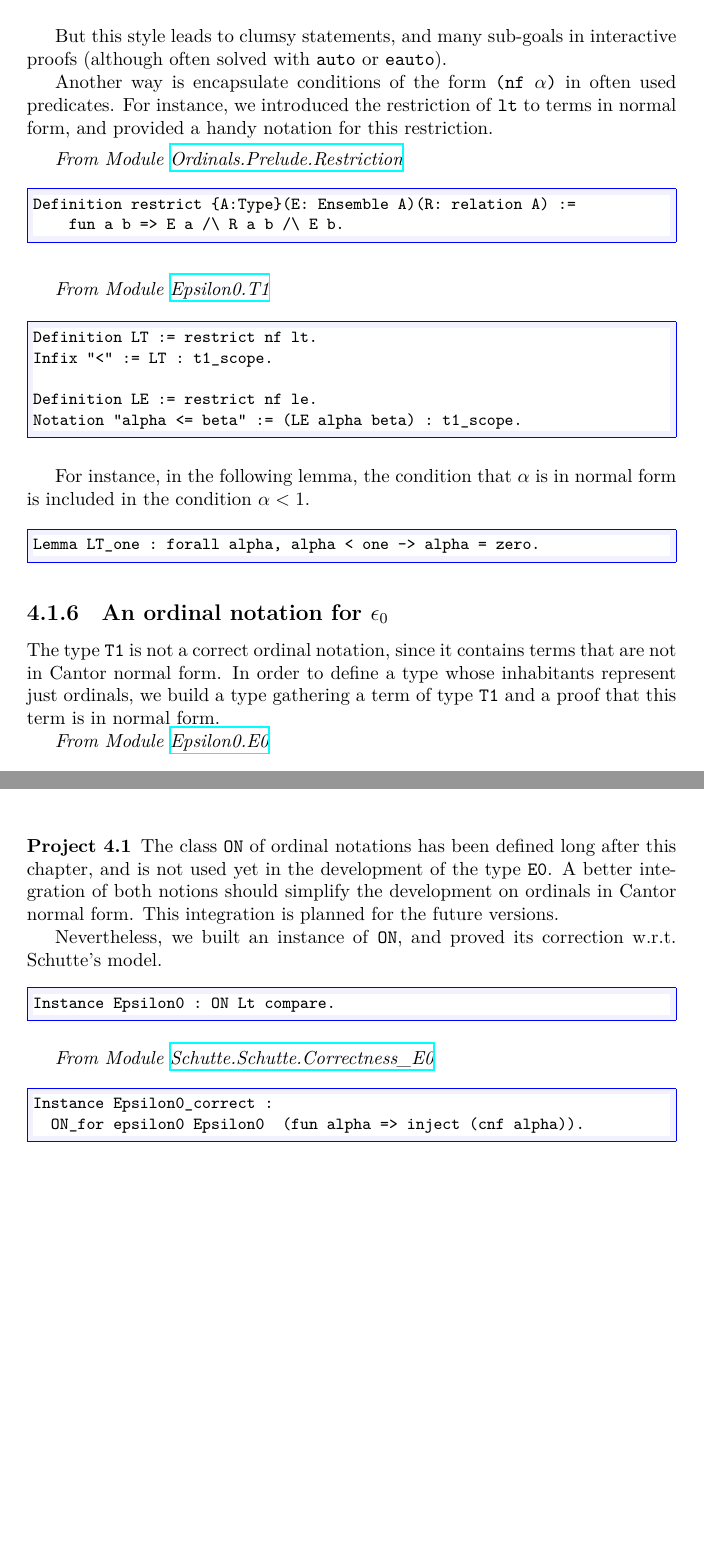
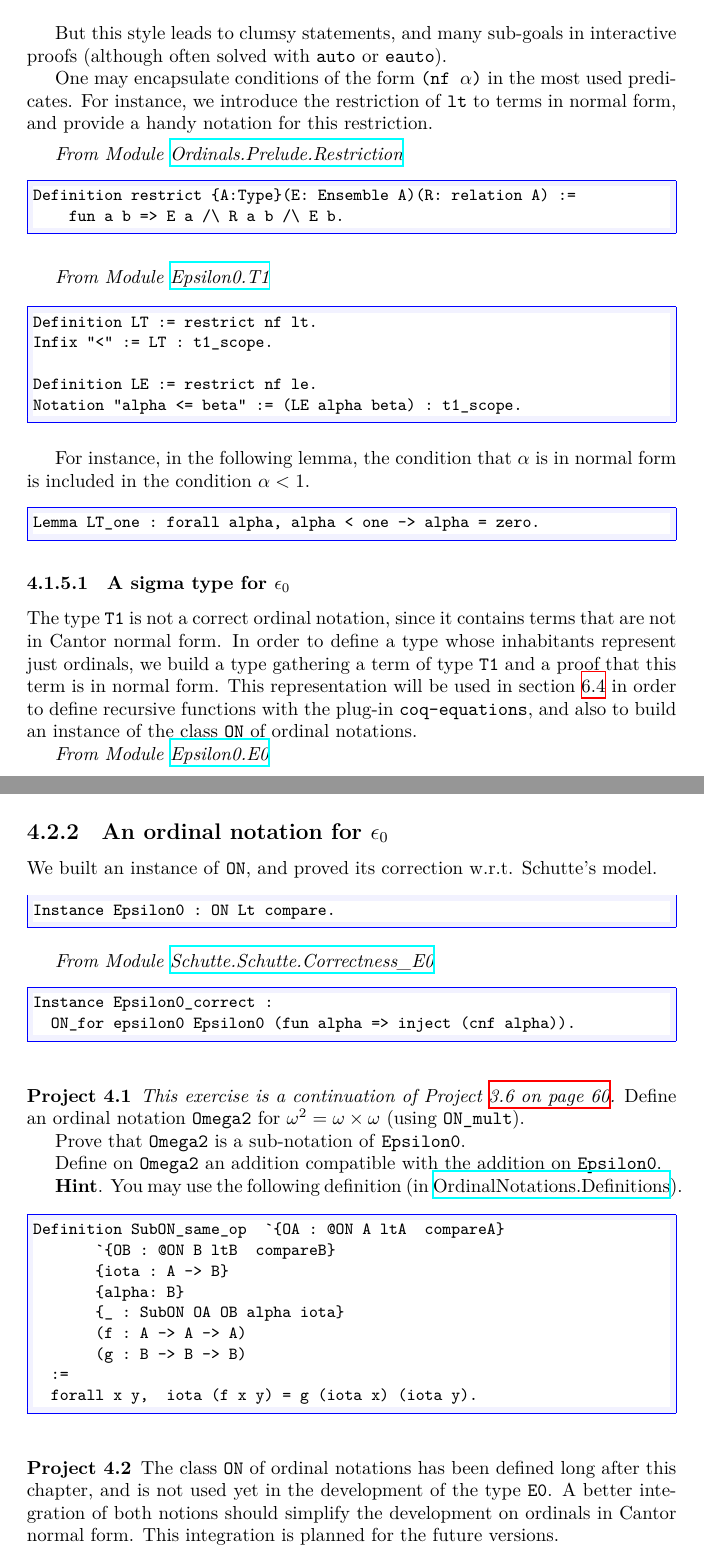
Before and after one commit to coq-community/hydra-battles, a LaTeX thesis (latex/hydras.tex, which reads latex/chapter-termination.tex): two parts of pages 69 and 71 of 149 before the commit and two parts of pages 69 and 77 of 149 after it, joined at a grey line, cut so that both start at the same text, the shorter picture padded with empty space. Compiled offline with XeLaTeX.

Commit message:
correction on pdf file

```diff
--- a/latex/chapter-termination.tex
+++ b/latex/chapter-termination.tex
@@ -445,8 +445,8 @@ Lemma plus_is_zero alpha beta :
 
 But this style leads to clumsy statements, and many sub-goals in interactive proofs (although often solved with \texttt{auto} or \texttt{eauto}).
 
-Another way is encapsulate conditions of the form \texttt{(nf $\alpha$)} in
-often used predicates. For instance, we introduced the restriction of \texttt{lt} to terms in normal form, and provided a handy notation for this restriction.
+One may encapsulate conditions of the form \texttt{(nf $\alpha$)} in
+the most used predicates. For instance, we introduce the restriction of \texttt{lt} to terms in normal form, and provide a handy notation for this restriction.
 
 \vspace{4pt}
 \emph{From Module~\href{../src/html/hydras.Prelude.Restriction.html}{Ordinals.Prelude.Restriction}}
@@ -478,9 +478,11 @@ Lemma LT_one : forall alpha, alpha < one -> alpha = zero.
 \end{Coqsrc}
 
 
-\subsection{An ordinal notation for \texorpdfstring{$\epsilon_0$}{epsilon0}}
+\subsubsection{A sigma type for \texorpdfstring{$\epsilon_0$}{epsilon0}}
 
 The type \texttt{T1} is not a correct ordinal notation, since it contains terms that are not in Cantor normal form. In order to define a type whose inhabitants represent just ordinals, we build a type gathering a term of type \texttt{T1} and a proof that this term is in normal form.
+This representation will be used in section~\ref{sect:equations} in order to define recursive functions with the plug-in \texttt{coq-equations}, and also to build an instance of the class \texttt{ON} of ordinal notations.
+
 
 \label{sect:E0-def}
 \index{Types!E0@ EO (ordinal terms below $\epsilon_0$ in normal form)}
@@ -579,28 +581,6 @@ omega + omega
      : E0
 \end{Coqanswer}
 
-\index{Projects}
-\begin{project}
-The class \texttt{ON} of ordinal notations has been defined long after this
-chapter, and is not used yet in the development of the type \texttt{E0}.
-A better integration of both notions should simplify the development on ordinals in Cantor normal form. This integration is planned for the future versions.
-
-Nevertheless, we built an instance of \texttt{ON}, and proved its correction w.r.t. Schutte's model.
-
-\begin{Coqsrc}
-Instance Epsilon0 : ON Lt compare.
-\end{Coqsrc}
-
-
-\emph{From Module~\href{../src/html/hydras.Schutte.Schutte.Correctness_E0.html}{Schutte.Schutte.Correctness\_E0}}
-
-\begin{Coqsrc}
-Instance Epsilon0_correct :
-  ON_for epsilon0 Epsilon0  (fun alpha => inject (cnf alpha)).
-\end{Coqsrc}
-
-
-\end{project}
 
 \subsection{Syntactic definition of limit and successor ordinals}
 
@@ -1035,6 +1016,56 @@ The proof of well-foundedness using \'Evelyne Contejean's work on recursive path
  \end{remark}
 
 
+\subsection{An ordinal notation for  \texorpdfstring{$\epsilon_0$}{epsilon0}}
+
+We built an instance of \texttt{ON}, and proved its correction w.r.t. Schutte's model.
+
+\begin{Coqsrc}
+Instance Epsilon0 : ON Lt compare.
+\end{Coqsrc}
+
+
+\emph{From Module~\href{../src/html/hydras.Schutte.Schutte.Correctness_E0.html}{Schutte.Schutte.Correctness\_E0}}
+
+\begin{Coqsrc}
+Instance Epsilon0_correct :
+  ON_for epsilon0 Epsilon0 (fun alpha => inject (cnf alpha)).
+\end{Coqsrc}
+
+\index{Projects}
+\begin{project}
+ \emph{This exercise is a continuation of Project~\vref{exo:ON-mult}.}
+Define an ordinal notation \texttt{Omega2} for $\omega^2=\omega\times\omega$ (using
+\texttt{ON\_mult}).
+
+Prove that \texttt{Omega2} is a sub-notation of \texttt{Epsilon0}.
+
+Define on \texttt{Omega2} an addition compatible with the addition on \texttt{Epsilon0}.
+
+\textbf{Hint}. You may use the following definition (in
+\href{../src/html/hydras.OrdinalNotations.Definitions.html}{OrdinalNotations.Definitions}).
+
+\begin{Coqsrc}
+Definition SubON_same_op  `{OA : @ON A ltA  compareA}
+       `{OB : @ON B ltB  compareB}
+       {iota : A -> B}
+       {alpha: B}
+       {_ : SubON OA OB alpha iota}
+       (f : A -> A -> A)
+       (g : B -> B -> B)
+  :=
+  forall x y,  iota (f x y) = g (iota x) (iota y).
+\end{Coqsrc}
+
+\end{project}
+
+\index{Projects}
+\begin{project}
+The class \texttt{ON} of ordinal notations has been defined long after this
+chapter, and is not used yet in the development of the type \texttt{E0}.
+A better integration of both notions should simplify the development on ordinals in Cantor normal form. This integration is planned for the future versions.
+
+\end{project}
 
 
 \section{A variant for hydra battles}
```
Also changed, not shown: latex/chapter-ks.tex (+22 -17 lines), latex/chapter-ordinals.tex (+2 -2 lines), latex/chapter-termination.tex (26 more changed lines).
